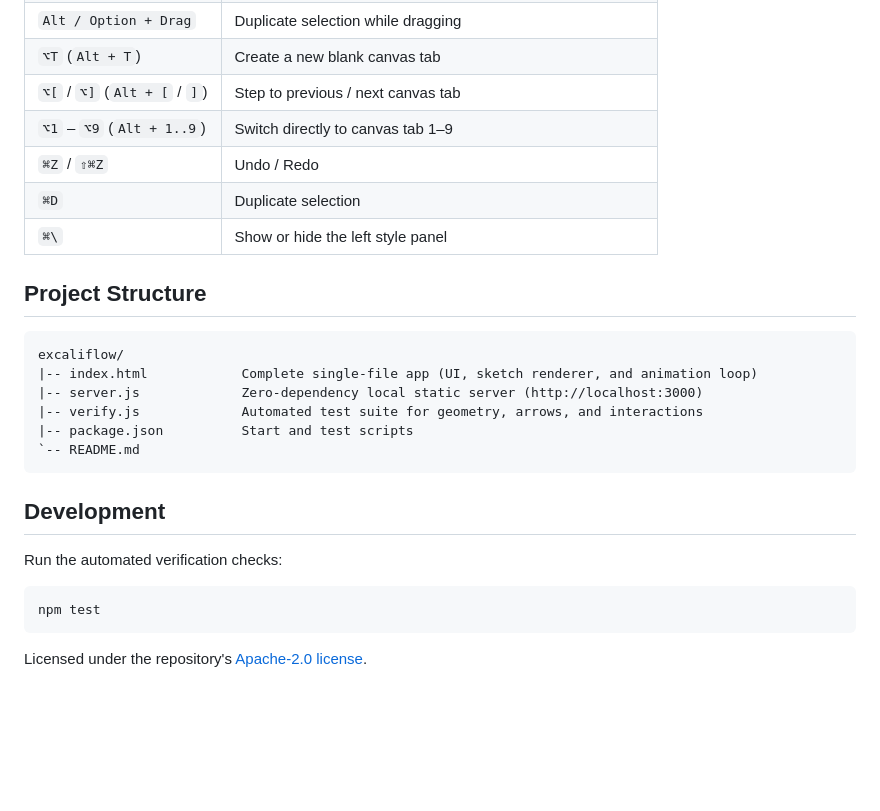
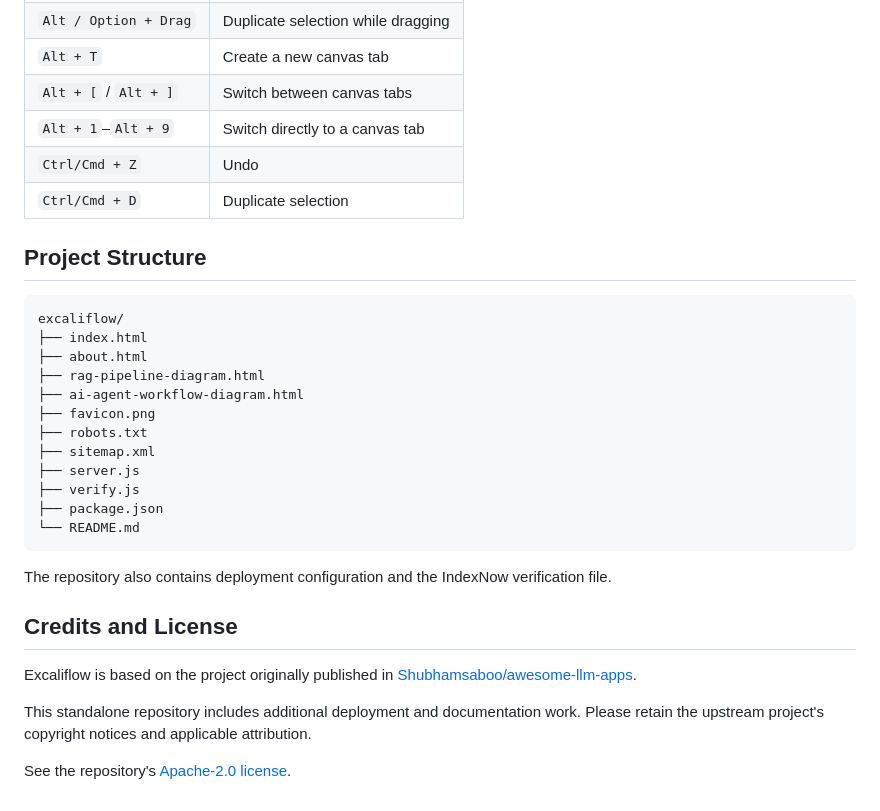
Before and after one commit to Kanak883/excaliflow, a Markdown page: README.md, the part around one of its changes. GitHub-like rendering; blank space fills up the shorter version.

````diff
--- a/README.md
+++ b/README.md
@@ -45,28 +75,34 @@ Open **http://localhost:3000** in your browser.
 | `Alt / Option + Drag` | Duplicate selection while dragging |
-| `⌥T` (`Alt + T`) | Create a new blank canvas tab |
-| `⌥[` / `⌥]` (`Alt + [` / `]`) | Step to previous / next canvas tab |
-| `⌥1` – `⌥9` (`Alt + 1..9`) | Switch directly to canvas tab 1–9 |
-| `⌘Z` / `⇧⌘Z` | Undo / Redo |
-| `⌘D` | Duplicate selection |
-| `⌘\` | Show or hide the left style panel |
+| `Alt + T` | Create a new canvas tab |
+| `Alt + [` / `Alt + ]` | Switch between canvas tabs |
+| `Alt + 1`–`Alt + 9` | Switch directly to a canvas tab |
+| `Ctrl/Cmd + Z` | Undo |
+| `Ctrl/Cmd + D` | Duplicate selection |
 
 ## Project Structure
 
 ```text
 excaliflow/
-|-- index.html            Complete single-file app (UI, sketch renderer, and animation loop)
-|-- server.js             Zero-dependency local static server (http://localhost:3000)
-|-- verify.js             Automated test suite for geometry, arrows, and interactions
-|-- package.json          Start and test scripts
-`-- README.md
+├── index.html
+├── about.html
+├── rag-pipeline-diagram.html
+├── ai-agent-workflow-diagram.html
+├── favicon.png
+├── robots.txt
+├── sitemap.xml
+├── server.js
+├── verify.js
+├── package.json
+└── README.md
 ```
 
-## Development
+The repository also contains deployment configuration and the IndexNow verification file.
 
-Run the automated verification checks:
+## Credits and License
 
-```sh
-npm test
-```
+Excaliflow is based on the project originally published in
+[Shubhamsaboo/awesome-llm-apps](https://github.com/Shubhamsaboo/awesome-llm-apps/tree/main/advanced_llm_apps/excaliflow).
 
-Licensed under the repository's [Apache-2.0 license](../../LICENSE).
+This standalone repository includes additional deployment and documentation work. Please retain the upstream project's copyright notices and applicable attribution.
+
+See the repository's [Apache-2.0 license](LICENSE).
````
Also changed, not shown: other parts of README.md (+56 -26 lines).
